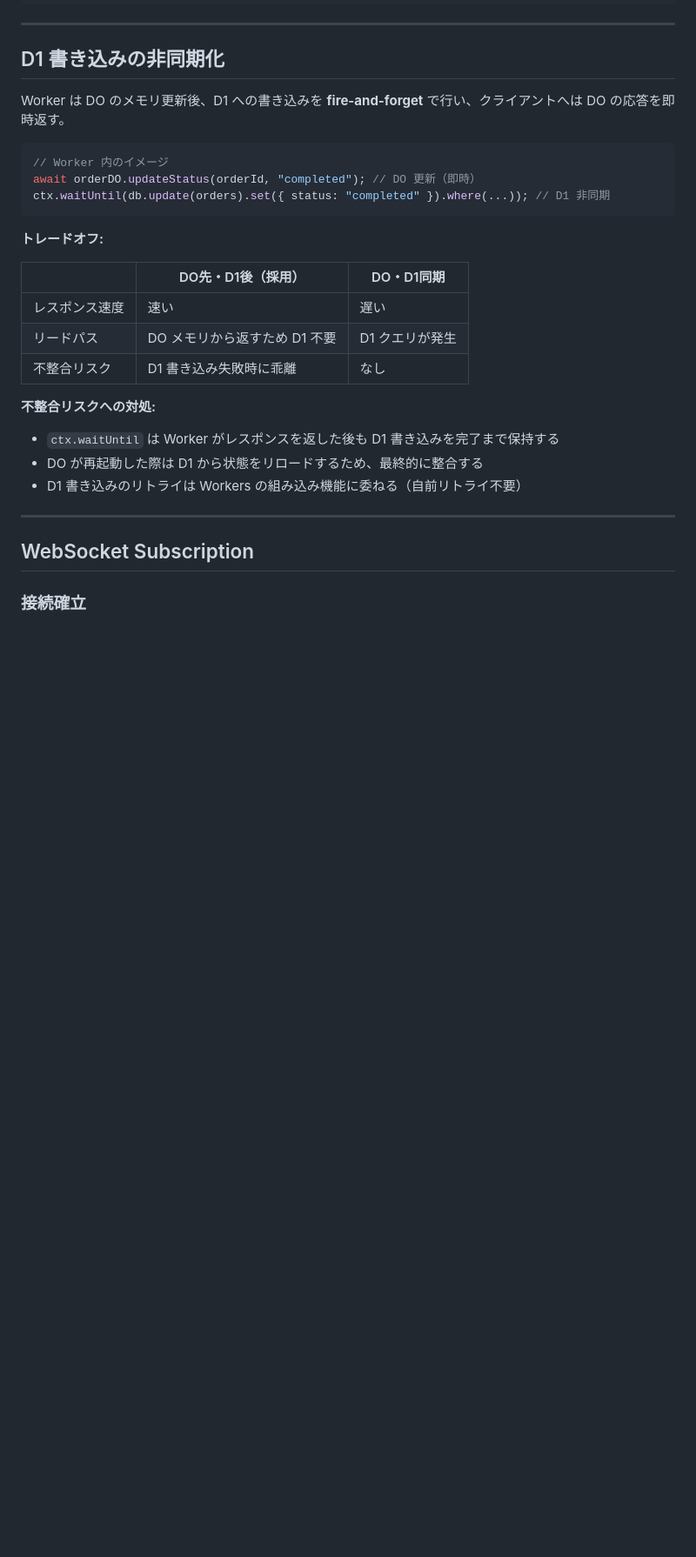
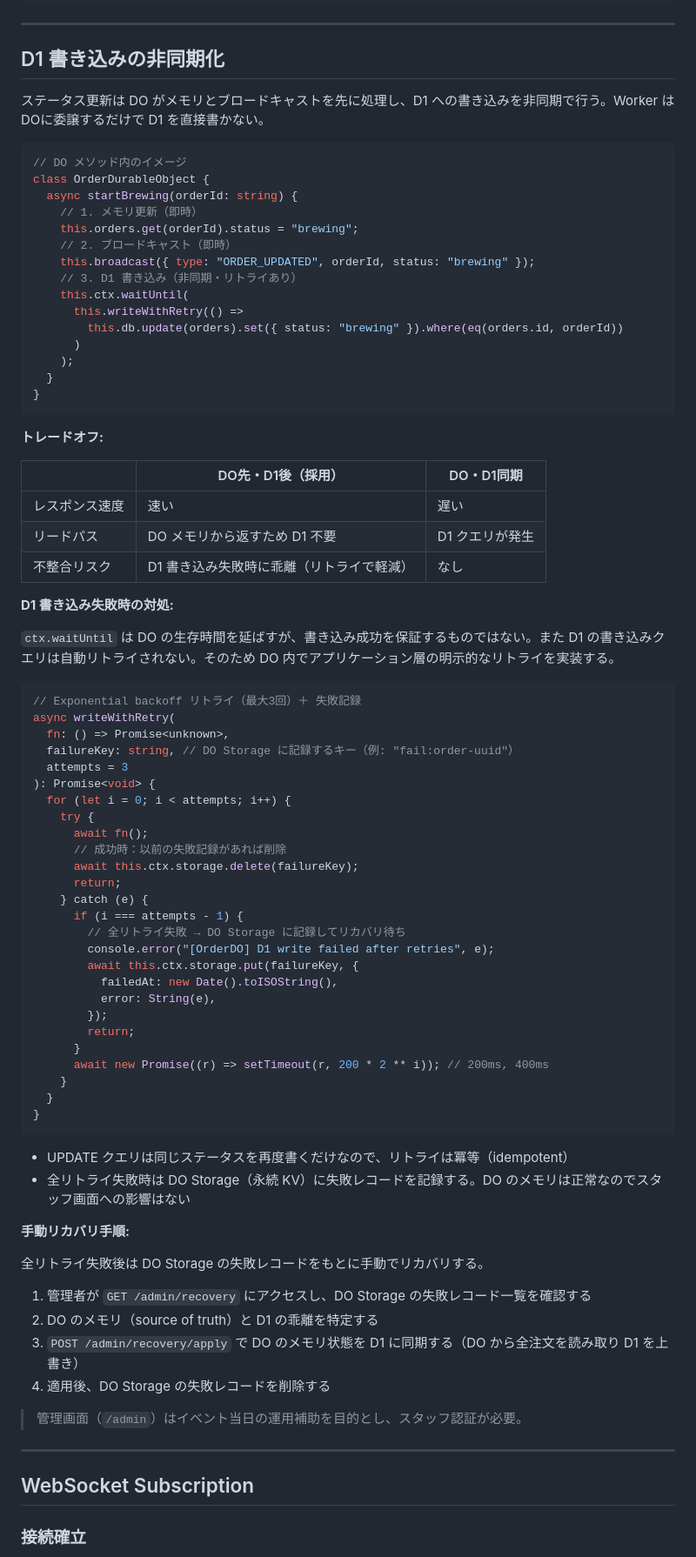
Before and after one commit to gdsc-osaka/coffee-dx, a Markdown page: docs/design/realtime-sync.md, the part around one of its changes. Shown at 87% size. Rendered like a GitHub page; blank space fills up the shorter version.

Commit message:
ai reviewに対応   - アーキテクチャ図: DOがD1書き込みを担う構成に修正   - DOの責務: 「D1への非同期書き込み」を明記   - 注文投稿フロー: WorkerがD1を書く唯一の例外（order_number採番との同一トランザクション要件）を注記   - D1書き込みの非同期化: コード例をWorkerからDO内に移動、ctx.waitUntilの保証範囲を正確に記述し、失敗時は「結果整合で許   容・複雑なリトライは不採用」と明示     - 全リトライ失敗時に DO Storage（永続KV）へ失敗レコードを記録   - 成功時は失敗レコードを削除（冪等）   - /admin/recovery での一覧確認 → /admin/recovery/apply でDOメモリからD1へ同期という手動リカバリ手順を明記

````diff
--- a/docs/design/realtime-sync.md
+++ b/docs/design/realtime-sync.md
@@ -145,12 +150,24 @@ Worker
 
 ## D1 書き込みの非同期化
 
-Worker は DO のメモリ更新後、D1 への書き込みを **fire-and-forget** で行い、クライアントへは DO の応答を即時返す。
+ステータス更新は DO がメモリとブロードキャストを先に処理し、D1 への書き込みを非同期で行う。Worker はDOに委譲するだけで D1 を直接書かない。
 
 ```ts
-// Worker 内のイメージ
-await orderDO.updateStatus(orderId, "completed"); // DO 更新（即時）
-ctx.waitUntil(db.update(orders).set({ status: "completed" }).where(...)); // D1 非同期
+// DO メソッド内のイメージ
+class OrderDurableObject {
+  async startBrewing(orderId: string) {
+    // 1. メモリ更新（即時）
+    this.orders.get(orderId).status = "brewing";
+    // 2. ブロードキャスト（即時）
+    this.broadcast({ type: "ORDER_UPDATED", orderId, status: "brewing" });
+    // 3. D1 書き込み（非同期・リトライあり）
+    this.ctx.waitUntil(
+      this.writeWithRetry(() =>
+        this.db.update(orders).set({ status: "brewing" }).where(eq(orders.id, orderId))
+      )
+    );
+  }
+}
 ```
 
 **トレードオフ:**
@@ -159,12 +176,54 @@ ctx.waitUntil(db.update(orders).set({ status: "completed" }).where(...)); // D1
 |--|---|---|
 | レスポンス速度 | 速い | 遅い |
 | リードパス | DO メモリから返すため D1 不要 | D1 クエリが発生 |
-| 不整合リスク | D1 書き込み失敗時に乖離 | なし |
+| 不整合リスク | D1 書き込み失敗時に乖離（リトライで軽減） | なし |
 
-**不整合リスクへの対処:**
-- `ctx.waitUntil` は Worker がレスポンスを返した後も D1 書き込みを完了まで保持する
-- DO が再起動した際は D1 から状態をリロードするため、最終的に整合する
-- D1 書き込みのリトライは Workers の組み込み機能に委ねる（自前リトライ不要）
+**D1 書き込み失敗時の対処:**
+
+`ctx.waitUntil` は DO の生存時間を延ばすが、書き込み成功を保証するものではない。また D1 の書き込みクエリは自動リトライされない。そのため DO 内でアプリケーション層の明示的なリトライを実装する。
+
+```ts
+// Exponential backoff リトライ（最大3回）＋ 失敗記録
+async writeWithRetry(
+  fn: () => Promise<unknown>,
+  failureKey: string, // DO Storage に記録するキー（例: "fail:order-uuid"）
+  attempts = 3
+): Promise<void> {
+  for (let i = 0; i < attempts; i++) {
+    try {
+      await fn();
+      // 成功時：以前の失敗記録があれば削除
+      await this.ctx.storage.delete(failureKey);
+      return;
+    } catch (e) {
+      if (i === attempts - 1) {
+        // 全リトライ失敗 → DO Storage に記録してリカバリ待ち
+        console.error("[OrderDO] D1 write failed after retries", e);
+        await this.ctx.storage.put(failureKey, {
+          failedAt: new Date().toISOString(),
+          error: String(e),
+        });
+        return;
+      }
+      await new Promise((r) => setTimeout(r, 200 * 2 ** i)); // 200ms, 400ms
+    }
+  }
+}
+```
+
+- UPDATE クエリは同じステータスを再度書くだけなので、リトライは冪等（idempotent）
+- 全リトライ失敗時は DO Storage（永続 KV）に失敗レコードを記録する。DO のメモリは正常なのでスタッフ画面への影響はない
+
+**手動リカバリ手順:**
+
+全リトライ失敗後は DO Storage の失敗レコードをもとに手動でリカバリする。
+
+1. 管理者が `GET /admin/recovery` にアクセスし、DO Storage の失敗レコード一覧を確認する
+2. DO のメモリ（source of truth）と D1 の乖離を特定する
+3. `POST /admin/recovery/apply` で DO のメモリ状態を D1 に同期する（DO から全注文を読み取り D1 を上書き）
+4. 適用後、DO Storage の失敗レコードを削除する
+
+> 管理画面（`/admin`）はイベント当日の運用補助を目的とし、スタッフ認証が必要。
 
 ---
 
````
Also changed, not shown: other parts of docs/design/realtime-sync.md (+34 -22 lines).
